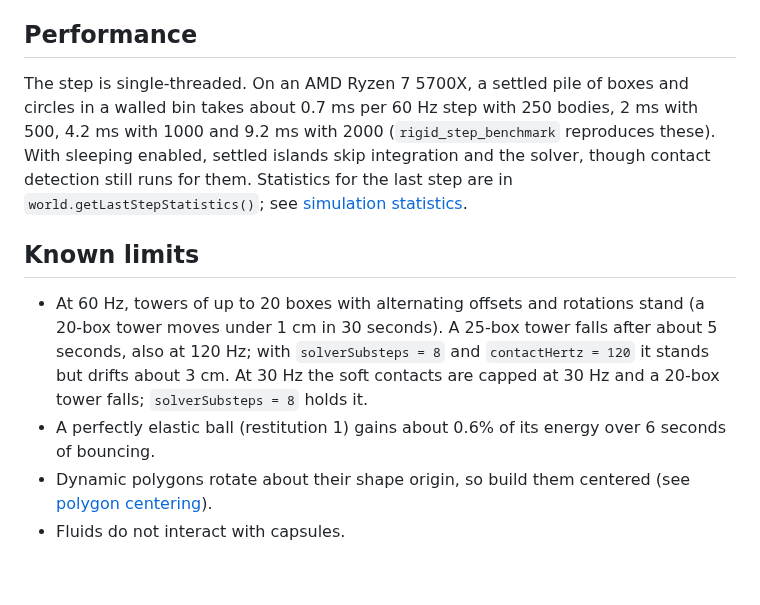
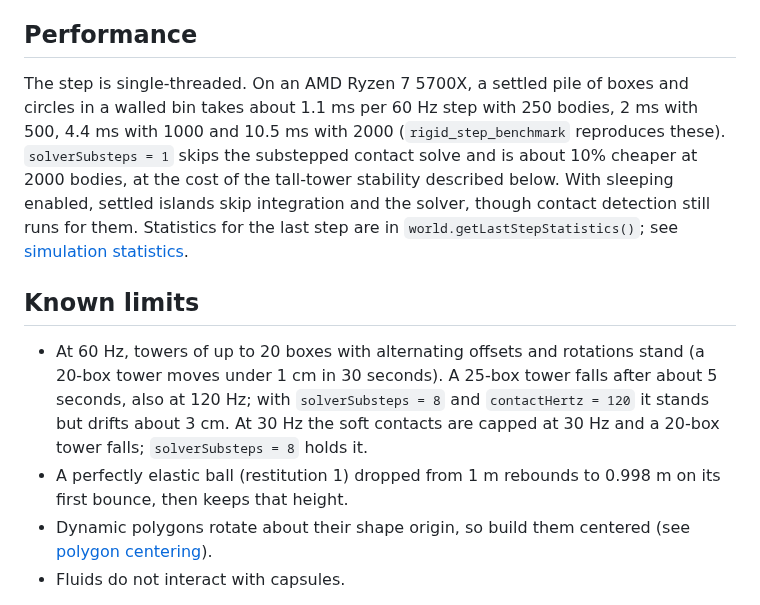
Before and after one commit to joaocarloscruz/2d-physicsengine, a Markdown page: docs/getting-started.md, the part around the change. Drawn GitHub-style; blank space fills up the shorter version.

Commit message:
docs: refresh step costs and the elastic-ball limit for soft substeps
Measured with rigid_step_benchmark after the substepped contact solve:
1.1 ms at 250 bodies, 4.4 ms at 1000 and 10.5 ms at 2000 per 60 Hz step.
The restitution-1 ball no longer gains energy; it rebounds to 0.998 m
from a 1 m drop and then holds that height.

```diff
--- a/docs/getting-started.md
+++ b/docs/getting-started.md
@@ -237,9 +237,11 @@ from `getSimulationConfig()` and pass it back with `setSimulationConfig()`.
 ## Performance
 
 The step is single-threaded. On an AMD Ryzen 7 5700X, a settled pile of boxes
-and circles in a walled bin takes about 0.7 ms per 60 Hz step with 250 bodies,
-2 ms with 500, 4.2 ms with 1000 and 9.2 ms with 2000 (`rigid_step_benchmark`
-reproduces these). With sleeping enabled,
+and circles in a walled bin takes about 1.1 ms per 60 Hz step with 250 bodies,
+2 ms with 500, 4.4 ms with 1000 and 10.5 ms with 2000 (`rigid_step_benchmark`
+reproduces these). `solverSubsteps = 1` skips the substepped contact solve and
+is about 10% cheaper at 2000 bodies, at the cost of the tall-tower stability
+described below. With sleeping enabled,
 settled islands skip integration and the solver, though contact detection
 still runs for them. Statistics for the last step are in
 `world.getLastStepStatistics()`; see [simulation statistics](simulation-statistics.md).
@@ -252,8 +254,8 @@ still runs for them. Statistics for the last step are in
   `contactHertz = 120` it stands but drifts about 3 cm. At 30 Hz the soft
   contacts are capped at 30 Hz and a 20-box tower falls; `solverSubsteps = 8`
   holds it.
-- A perfectly elastic ball (restitution 1) gains about 0.6% of its energy over
-  6 seconds of bouncing.
+- A perfectly elastic ball (restitution 1) dropped from 1 m rebounds to
+  0.998 m on its first bounce, then keeps that height.
 - Dynamic polygons rotate about their shape origin, so build them centered (see
   [polygon centering](polygon-centering.md)).
 - Fluids do not interact with capsules.
```
